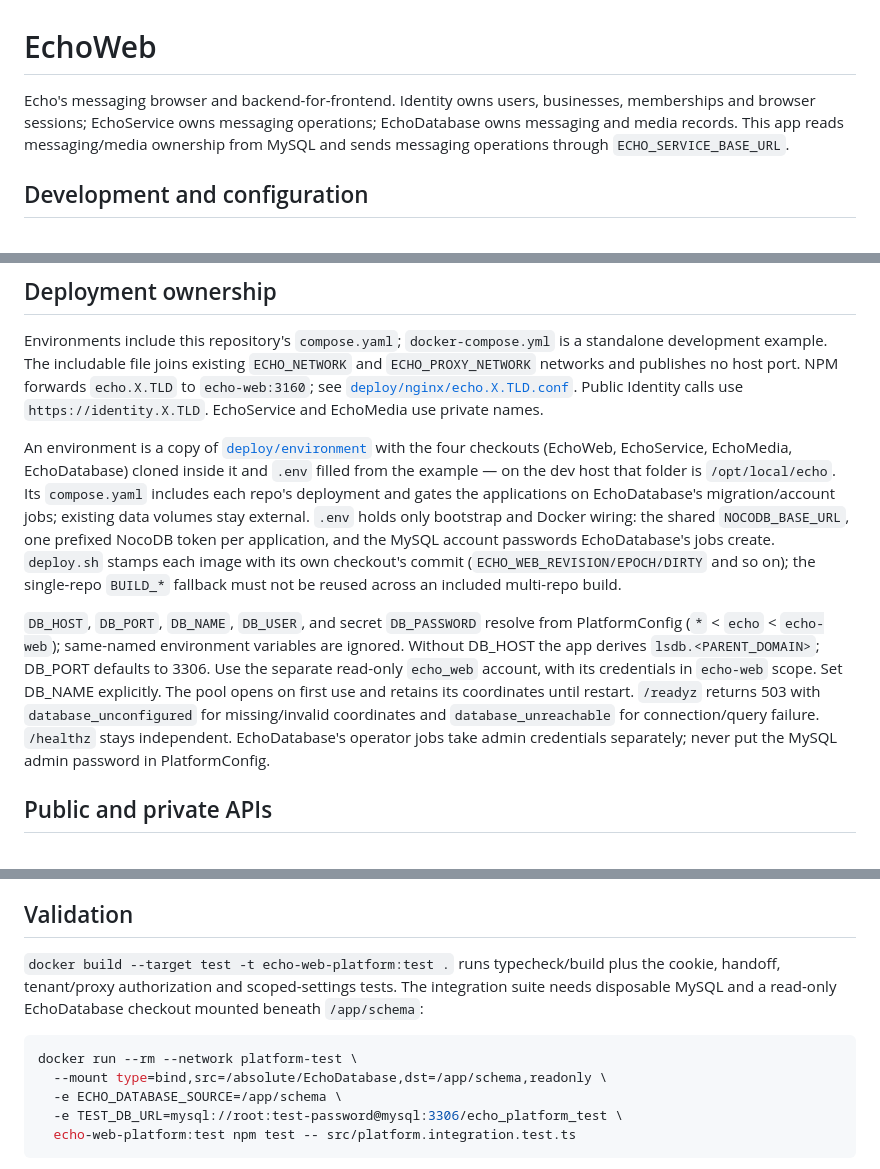
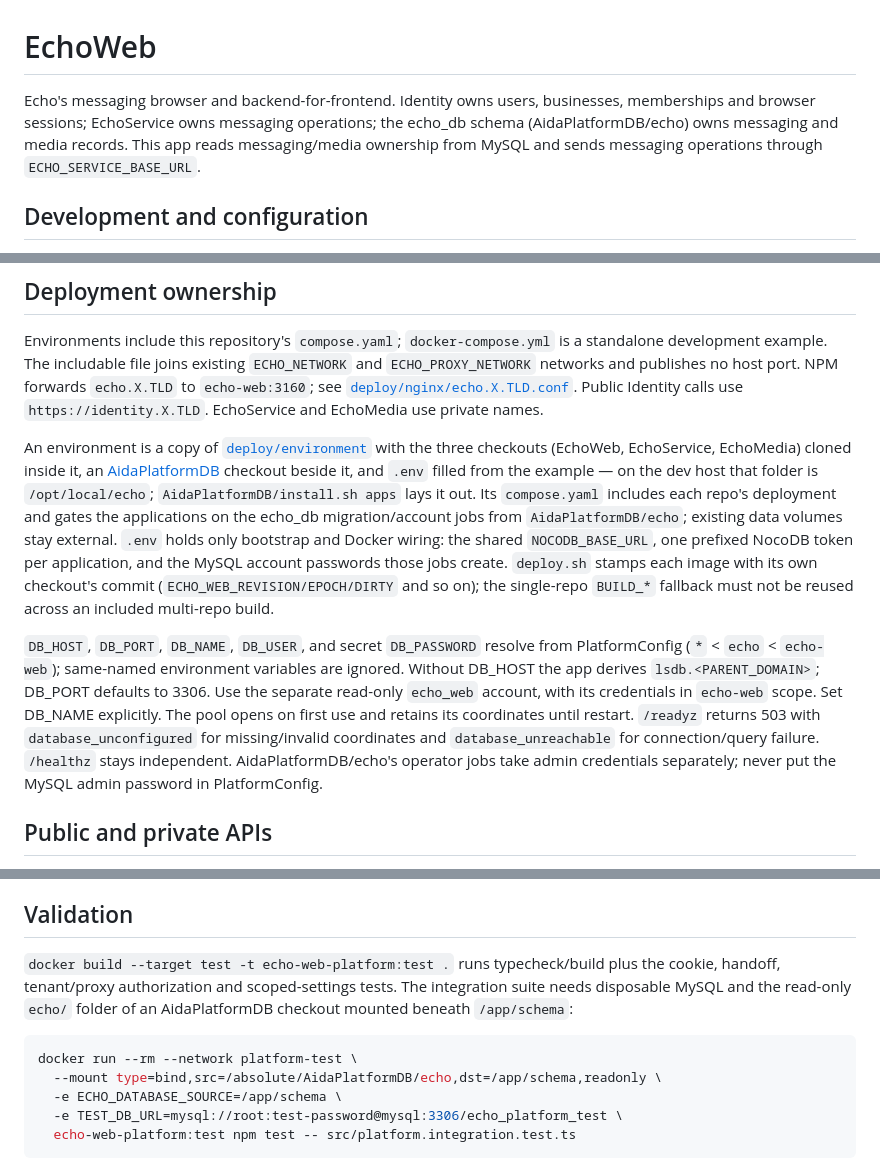
Before and after one commit to localsplash/EchoWeb, a Markdown page: README.md, 3 parts joined by grey strips. Drawn GitHub-style.

Commit message:
README: EchoDatabase is now AidaPlatformDB/echo
Co-Authored-By: Claude Fable 5.1 <noreply@anthropic.com>

````diff
--- a/README.md
+++ b/README.md
@@ -1,6 +1,6 @@
 # EchoWeb
 
-Echo's messaging browser and backend-for-frontend. Identity owns users, businesses, memberships and browser sessions; EchoService owns messaging operations; EchoDatabase owns messaging and media records. This app reads messaging/media ownership from MySQL and sends messaging operations through `ECHO_SERVICE_BASE_URL`.
+Echo's messaging browser and backend-for-frontend. Identity owns users, businesses, memberships and browser sessions; EchoService owns messaging operations; the echo_db schema (AidaPlatformDB/echo) owns messaging and media records. This app reads messaging/media ownership from MySQL and sends messaging operations through `ECHO_SERVICE_BASE_URL`.
 
 ## Development and configuration
 
@@ -26,13 +26,15 @@ NPM forwards `echo.X.TLD` to `echo-web:3160`; see
 calls use `https://identity.X.TLD`. EchoService and EchoMedia use private names.
 
 An environment is a copy of [`deploy/environment`](deploy/environment) with
-the four checkouts (EchoWeb, EchoService, EchoMedia, EchoDatabase) cloned inside
-it and `.env` filled from the example — on the dev host that folder is
-`/opt/local/echo`. Its `compose.yaml` includes each repo's deployment and gates
-the applications on EchoDatabase's migration/account jobs; existing data
+the three checkouts (EchoWeb, EchoService, EchoMedia) cloned inside it, an
+[AidaPlatformDB](https://github.com/localsplash/AidaPlatformDB) checkout beside
+it, and `.env` filled from the example — on the dev host that folder is
+`/opt/local/echo`; `AidaPlatformDB/install.sh apps` lays it out. Its
+`compose.yaml` includes each repo's deployment and gates the applications on
+the echo_db migration/account jobs from `AidaPlatformDB/echo`; existing data
 volumes stay external. `.env` holds only bootstrap and Docker wiring: the shared
 `NOCODB_BASE_URL`, one prefixed NocoDB token per application, and the MySQL
-account passwords EchoDatabase's jobs create. `deploy.sh` stamps each image
+account passwords those jobs create. `deploy.sh` stamps each image
 with its own checkout's commit (`ECHO_WEB_REVISION/EPOCH/DIRTY` and so on); the
 single-repo `BUILD_*` fallback must not be reused across an included
 multi-repo build.
@@ -44,7 +46,7 @@ to 3306. Use the separate read-only `echo_web` account, with its credentials in
 `echo-web` scope. Set DB_NAME explicitly. The pool opens on first use and retains
 its coordinates until restart. `/readyz` returns 503 with `database_unconfigured`
 for missing/invalid coordinates and `database_unreachable` for connection/query
-failure. `/healthz` stays independent. EchoDatabase's operator jobs take admin
+failure. `/healthz` stays independent. AidaPlatformDB/echo's operator jobs take admin
 credentials separately; never put the MySQL admin password in PlatformConfig.
 
 ## Public and private APIs
@@ -78,11 +80,11 @@ Number reassignment is unsupported until historical message/media ownership is i
 
 ## Validation
 
-`docker build --target test -t echo-web-platform:test .` runs typecheck/build plus the cookie, handoff, tenant/proxy authorization and scoped-settings tests. The integration suite needs disposable MySQL and a read-only EchoDatabase checkout mounted beneath `/app/schema`:
+`docker build --target test -t echo-web-platform:test .` runs typecheck/build plus the cookie, handoff, tenant/proxy authorization and scoped-settings tests. The integration suite needs disposable MySQL and the read-only `echo/` folder of an AidaPlatformDB checkout mounted beneath `/app/schema`:
 
 ```sh
 docker run --rm --network platform-test \
-  --mount type=bind,src=/absolute/EchoDatabase,dst=/app/schema,readonly \
+  --mount type=bind,src=/absolute/AidaPlatformDB/echo,dst=/app/schema,readonly \
   -e ECHO_DATABASE_SOURCE=/app/schema \
   -e TEST_DB_URL=mysql://root:test-password@mysql:3306/echo_platform_test \
   echo-web-platform:test npm test -- src/platform.integration.test.ts
````
Also changed, not shown: other parts of README.md (+3 -3 lines).
